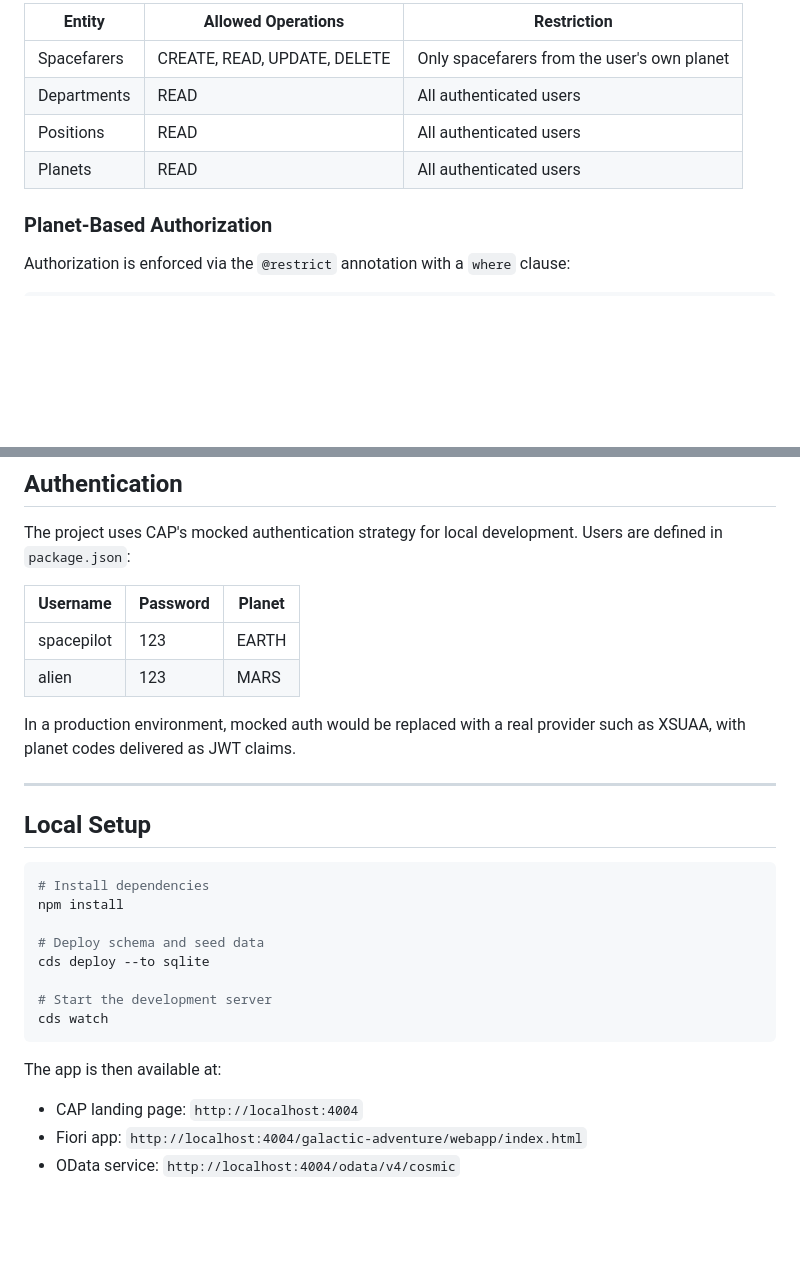
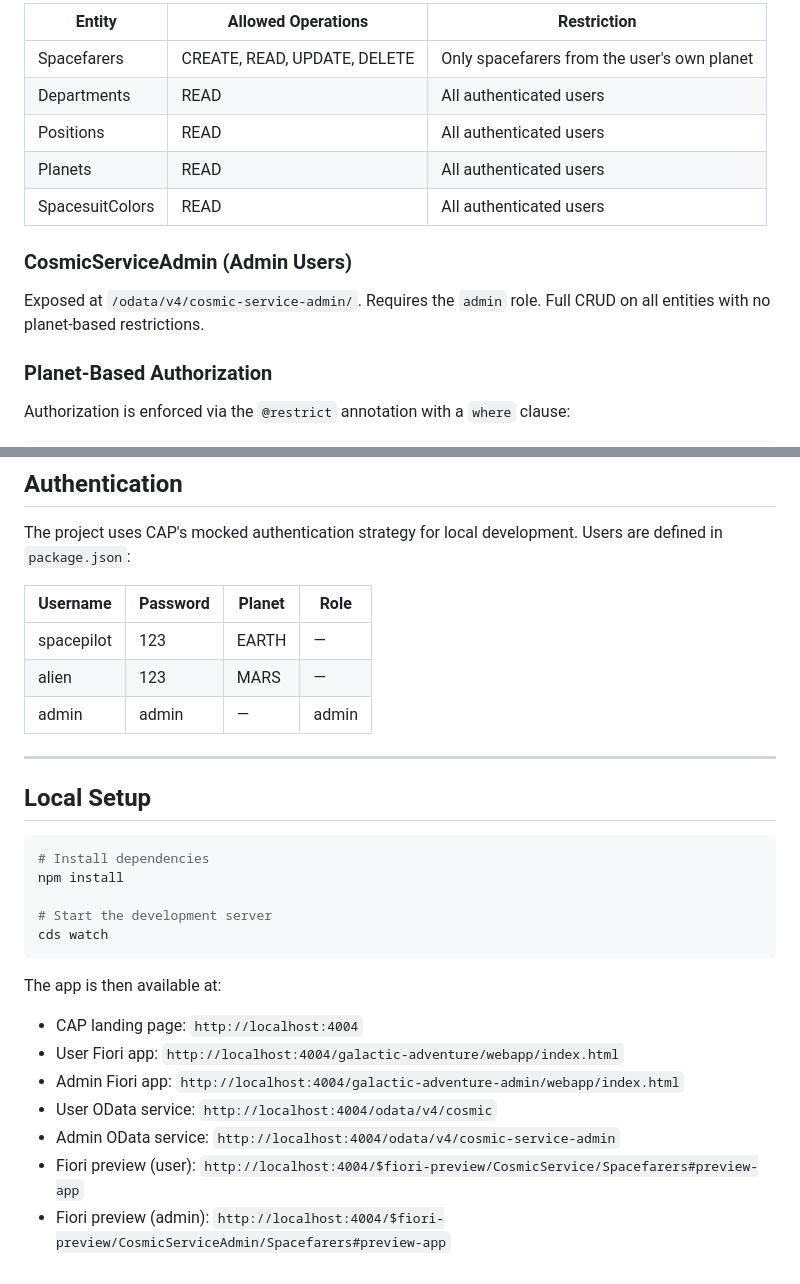
Before and after one commit to milandala/galactic-adventure, a Markdown page: readme.md, 2 parts joined by grey strips. Rendered like a GitHub page; blank space fills up the shorter version.

````diff
--- a/readme.md
+++ b/readme.md
@@ -77,10 +85,15 @@ Exposed at `/odata/v4/cosmic/`. Requires authentication for all endpoints. To co
 
-| Entity       | Allowed Operations          | Restriction                                      |
-|--------------|-----------------------------|--------------------------------------------------|
-| Spacefarers  | CREATE, READ, UPDATE, DELETE| Only spacefarers from the user's own planet      |
-| Departments  | READ                        | All authenticated users                          |
-| Positions    | READ                        | All authenticated users                          |
-| Planets      | READ                        | All authenticated users                          |
+| Entity        | Allowed Operations           | Restriction                                  |
+|---------------|------------------------------|----------------------------------------------|
+| Spacefarers   | CREATE, READ, UPDATE, DELETE | Only spacefarers from the user's own planet  |
+| Departments   | READ                         | All authenticated users                      |
+| Positions     | READ                         | All authenticated users                      |
+| Planets       | READ                         | All authenticated users                      |
+| SpacesuitColors | READ                       | All authenticated users                      |
+
+### CosmicServiceAdmin (Admin Users)
+
+Exposed at `/odata/v4/cosmic-service-admin/`. Requires the `admin` role. Full CRUD on all entities with no planet-based restrictions.
 
 ### Planet-Based Authorization
 
@@ -172,12 +191,12 @@ Built with SAP Fiori Elements, the app consists of two pages:
 
 The project uses CAP's mocked authentication strategy for local development. Users are defined in `package.json`:
 
-| Username   | Password | Planet |
-|------------|----------|--------|
-| spacepilot | 123      | EARTH  |
-| alien      | 123      | MARS   |
+| Username   | Password | Planet | Role  |
+|------------|----------|--------|-------|
+| spacepilot | 123      | EARTH  | —     |
+| alien      | 123      | MARS   | —     |
+| admin      | admin    | —      | admin |
 
-In a production environment, mocked auth would be replaced with a real provider such as XSUAA, with planet codes delivered as JWT claims.
 
 ---
 
@@ -187,14 +206,15 @@ In a production environment, mocked auth would be replaced with a real provider
 # Install dependencies
 npm install
 
-# Deploy schema and seed data
-cds deploy --to sqlite
-
 # Start the development server
 cds watch
 ```
 
 The app is then available at:
 - CAP landing page: `http://localhost:4004`
-- Fiori app: `http://localhost:4004/galactic-adventure/webapp/index.html`
-- OData service: `http://localhost:4004/odata/v4/cosmic`
+- User Fiori app: `http://localhost:4004/galactic-adventure/webapp/index.html`
+- Admin Fiori app: `http://localhost:4004/galactic-adventure-admin/webapp/index.html`
+- User OData service: `http://localhost:4004/odata/v4/cosmic`
+- Admin OData service: `http://localhost:4004/odata/v4/cosmic-service-admin`
+- Fiori preview (user): `http://localhost:4004/$fiori-preview/CosmicService/Spacefarers#preview-app`
+- Fiori preview (admin): `http://localhost:4004/$fiori-preview/CosmicServiceAdmin/Spacefarers#preview-app`
````
Also changed, not shown: other parts of readme.md (+71 -57 lines).
